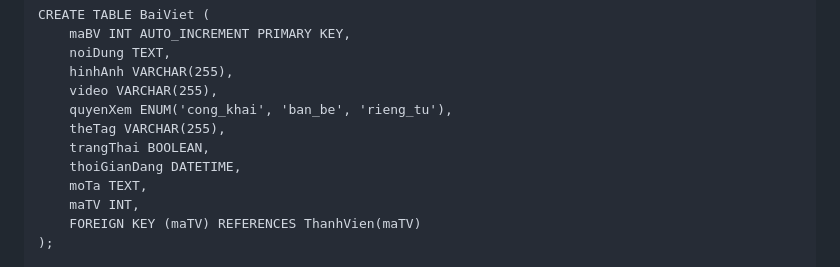
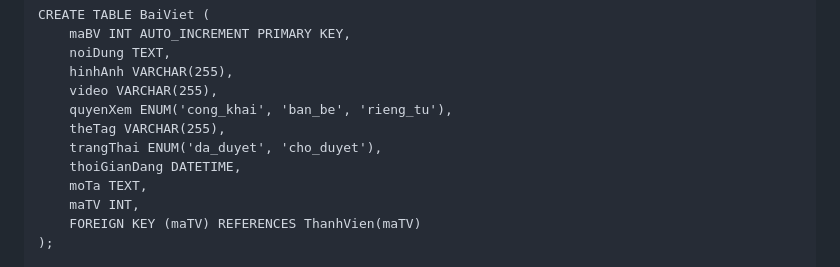
Before and after one commit to KTrong04/FindU-UngDungWebHenHo, a Markdown page: README.md, the part around the change. GitHub-like rendering.

```diff
--- a/README.md
+++ b/README.md
@@ -75,7 +75,7 @@ CREATE TABLE BaiViet (
     video VARCHAR(255),
     quyenXem ENUM('cong_khai', 'ban_be', 'rieng_tu'),
     theTag VARCHAR(255),
-    trangThai BOOLEAN,
+    trangThai ENUM('da_duyet', 'cho_duyet'),
     thoiGianDang DATETIME,
     moTa TEXT,
     maTV INT,
```
